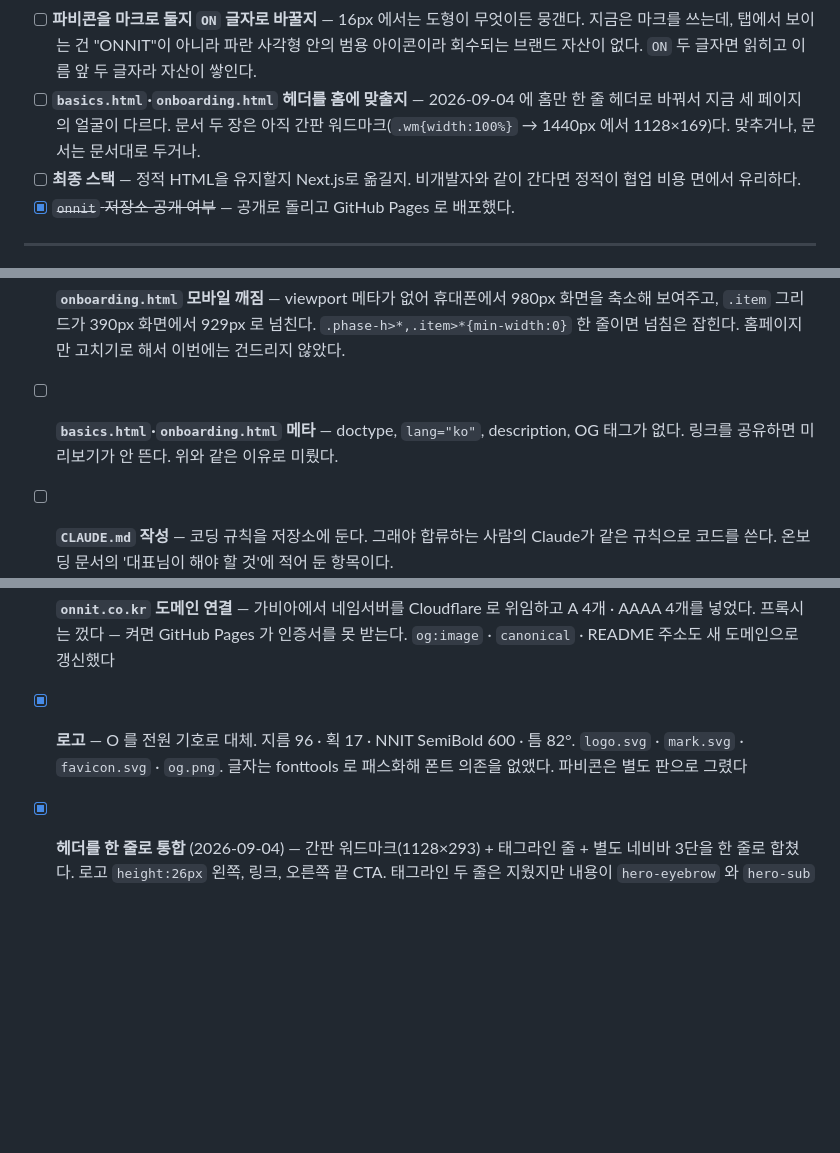
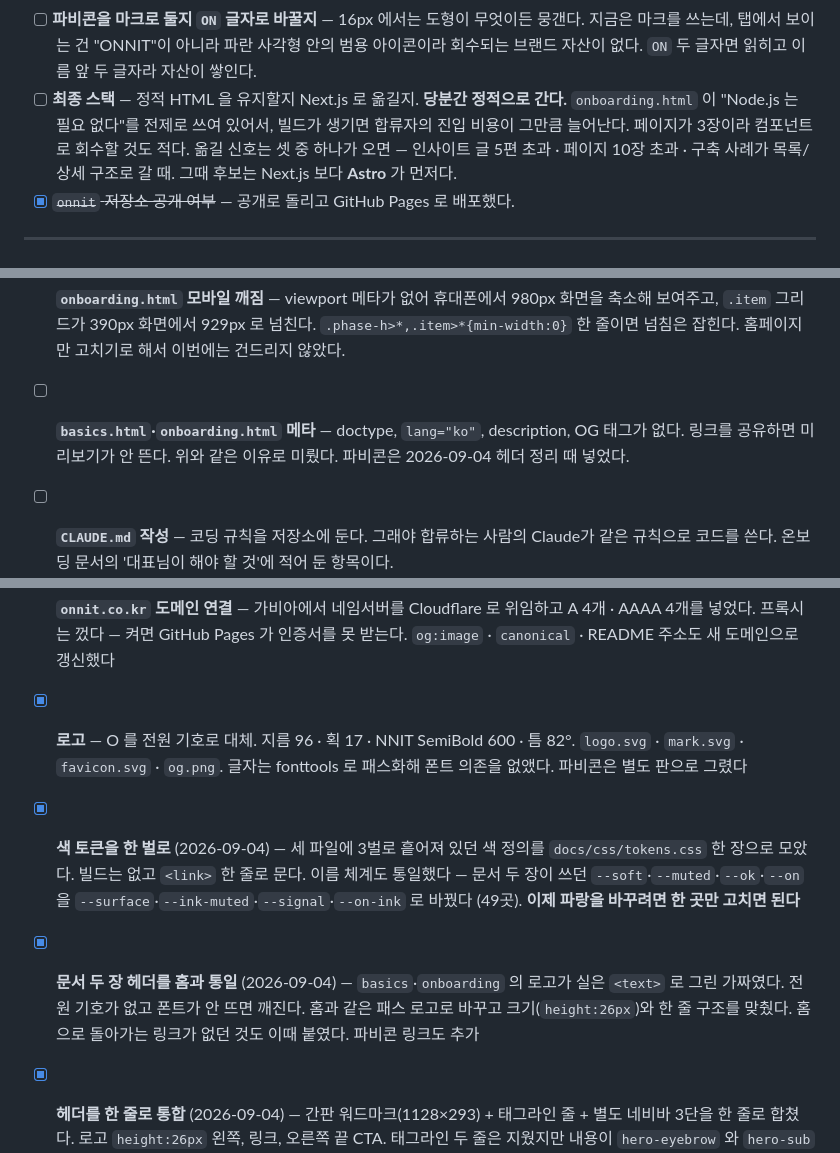
Before and after one commit to lian220/onnit, a Markdown page: TODO.md, 3 parts joined by grey strips. Rendered like a GitHub page; blank space fills up the shorter version.

Commit message:
docs: 토큰 분리와 헤더 통일을 TODO 에 반영
- "basics·onboarding 헤더를 홈에 맞출지" 항목은 끝나서 뺐다
- 최종 스택 항목에 판단을 적었다 — 당분간 정적 유지, 옮길 신호 셋
- 끝난 것에 둘 추가 (색 토큰 한 벌, 문서 두 장 헤더 통일)

Co-Authored-By: Claude Opus 5 (1M context) <noreply@anthropic.com>
Claude-Session: https://claude.ai/code/session_013Sj3E8KNvtF2H1fPw3uSqT

```diff
--- a/TODO.md
+++ b/TODO.md
@@ -35,11 +35,11 @@
 - [ ] **파비콘을 마크로 둘지 `ON` 글자로 바꿀지** — 16px 에서는 도형이 무엇이든 뭉갠다.
   지금은 마크를 쓰는데, 탭에서 보이는 건 "ONNIT"이 아니라 파란 사각형 안의 범용 아이콘이라
   회수되는 브랜드 자산이 없다. `ON` 두 글자면 읽히고 이름 앞 두 글자라 자산이 쌓인다.
-- [ ] **`basics.html`·`onboarding.html` 헤더를 홈에 맞출지** — 2026-09-04 에 홈만
-  한 줄 헤더로 바꿔서 지금 세 페이지의 얼굴이 다르다. 문서 두 장은 아직 간판
-  워드마크(`.wm{width:100%}` → 1440px 에서 1128×169)다. 맞추거나, 문서는 문서대로 두거나.
-- [ ] **최종 스택** — 정적 HTML을 유지할지 Next.js로 옮길지.
-  비개발자와 같이 간다면 정적이 협업 비용 면에서 유리하다.
+- [ ] **최종 스택** — 정적 HTML 을 유지할지 Next.js 로 옮길지. **당분간 정적으로 간다.**
+  `onboarding.html` 이 "Node.js 는 필요 없다"를 전제로 쓰여 있어서, 빌드가 생기면
+  합류자의 진입 비용이 그만큼 늘어난다. 페이지가 3장이라 컴포넌트로 회수할 것도 적다.
+  옮길 신호는 셋 중 하나가 오면 — 인사이트 글 5편 초과 · 페이지 10장 초과 ·
+  구축 사례가 목록/상세 구조로 갈 때. 그때 후보는 Next.js 보다 **Astro** 가 먼저다.
 - [x] ~~`onnit` 저장소 공개 여부~~ — 공개로 돌리고 GitHub Pages 로 배포했다.
 
 ---
@@ -84,6 +84,7 @@
   홈페이지만 고치기로 해서 이번에는 건드리지 않았다.
 - [ ] **`basics.html`·`onboarding.html` 메타** — doctype, `lang="ko"`, description,
   OG 태그가 없다. 링크를 공유하면 미리보기가 안 뜬다. 위와 같은 이유로 미뤘다.
+  파비콘은 2026-09-04 헤더 정리 때 넣었다.
 
 - [ ] **`CLAUDE.md` 작성** — 코딩 규칙을 저장소에 둔다.
   그래야 합류하는 사람의 Claude가 같은 규칙으로 코드를 쓴다.
@@ -114,6 +115,15 @@
 - [x] **로고** — O 를 전원 기호로 대체. 지름 96 · 획 17 · NNIT SemiBold 600 · 틈 82°.
       `logo.svg` · `mark.svg` · `favicon.svg` · `og.png`.
       글자는 fonttools 로 패스화해 폰트 의존을 없앴다. 파비콘은 별도 판으로 그렸다
+- [x] **색 토큰을 한 벌로** (2026-09-04) — 세 파일에 3벌로 흩어져 있던 색 정의를
+      `docs/css/tokens.css` 한 장으로 모았다. 빌드는 없고 `<link>` 한 줄로 문다.
+      이름 체계도 통일했다 — 문서 두 장이 쓰던 `--soft`·`--muted`·`--ok`·`--on` 을
+      `--surface`·`--ink-muted`·`--signal`·`--on-ink` 로 바꿨다 (49곳).
+      **이제 파랑을 바꾸려면 한 곳만 고치면 된다**
+- [x] **문서 두 장 헤더를 홈과 통일** (2026-09-04) — `basics`·`onboarding` 의 로고가
+      실은 `<text>` 로 그린 가짜였다. 전원 기호가 없고 폰트가 안 뜨면 깨진다.
+      홈과 같은 패스 로고로 바꾸고 크기(`height:26px`)와 한 줄 구조를 맞췄다.
+      홈으로 돌아가는 링크가 없던 것도 이때 붙였다. 파비콘 링크도 추가
 - [x] **헤더를 한 줄로 통합** (2026-09-04) — 간판 워드마크(1128×293) + 태그라인 줄 +
       별도 네비바 3단을 한 줄로 합쳤다. 로고 `height:26px` 왼쪽, 링크, 오른쪽 끝 CTA.
       태그라인 두 줄은 지웠지만 내용이 `hero-eyebrow` 와 `hero-sub` 에 이미 있어 손실은 없다.
```
